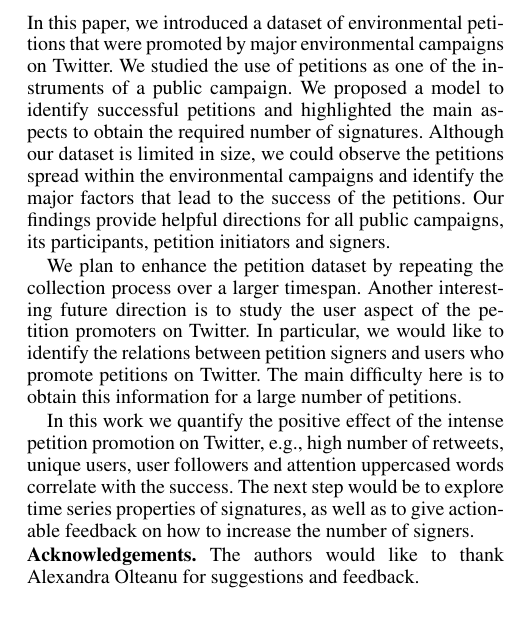
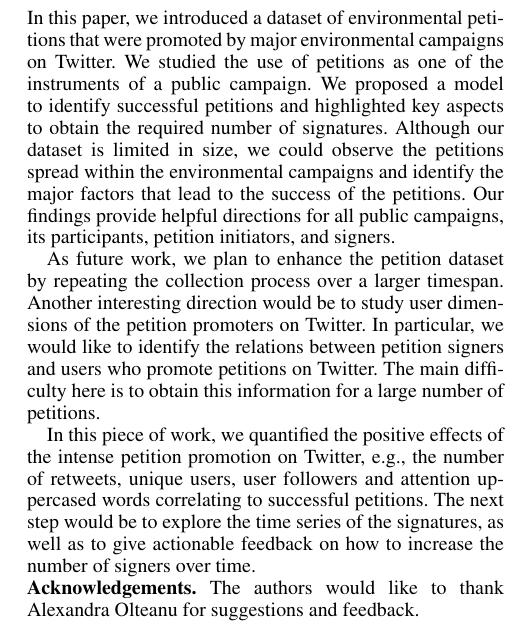
Before and after one commit to toluolll/petitionsPaper, a LaTeX paper (sig-alternate.tex, which reads sections/conclusions.tex): part of one column of page 4 of 5, cut so that both start at the same text. Compiled offline with pdfLaTeX.

Commit message:
conclusions

```diff
--- a/sections/conclusions.tex
+++ b/sections/conclusions.tex
@@ -3,18 +3,18 @@
 % Conclusions and main results.
 In this paper, we introduced a dataset of environmental petitions that were promoted by major environmental campaigns on Twitter.
 We studied the use of petitions as one of the instruments of a public campaign.
-We proposed a model to identify successful petitions and highlighted the main aspects to obtain the required number of signatures.
+We proposed a model to identify successful petitions and highlighted key aspects to obtain the required number of signatures.
 % We show that the more critical petition is, the more likely it is to have a high signature goal and the more likely it is to collect signatures.
 Although our dataset is limited in size, we could observe the petitions spread within the environmental campaigns and identify the major factors that lead to the success of the petitions.
-Our findings provide helpful directions for all public campaigns, its participants, petition initiators and signers.
+Our findings provide helpful directions for all public campaigns, its participants, petition initiators, and signers.
 
 % Future work and limitation.
 % 1.
-We plan to enhance the petition dataset by repeating the collection process over a larger timespan.
-Another interesting future direction is to study the user aspect of the petition promoters on Twitter. In particular, we would like to identify the relations between petition signers and users who promote petitions on Twitter. The main difficulty here is to obtain this information for a large number of petitions.
+As future work, we plan to enhance the petition dataset by repeating the collection process over a larger timespan.
+Another interesting direction would be to study user dimensions of the petition promoters on Twitter. In particular, we would like to identify the relations between petition signers and users who promote petitions on Twitter. The main difficulty here is to obtain this information for a large number of petitions.
 
 % 2.
-In this work we quantify the positive effect of the intense petition promotion on Twitter, e.g., high number of retweets, unique users, user followers and attention uppercased words correlate with the success.
-The next step would be to explore time series properties of signatures, as well as to give actionable feedback on how to increase the number of signers.
+In this piece of work, we quantified the positive effects of the intense petition promotion on Twitter, e.g., the number of retweets, unique users, user followers and attention uppercased words correlating to successful petitions.
+The next step would be to explore the time series of the signatures, as well as to give actionable feedback on how to increase the number of signers over time.
 
 \noindent \textbf{Acknowledgements.} The authors would like to thank Alexandra Olteanu for suggestions and feedback.
```
